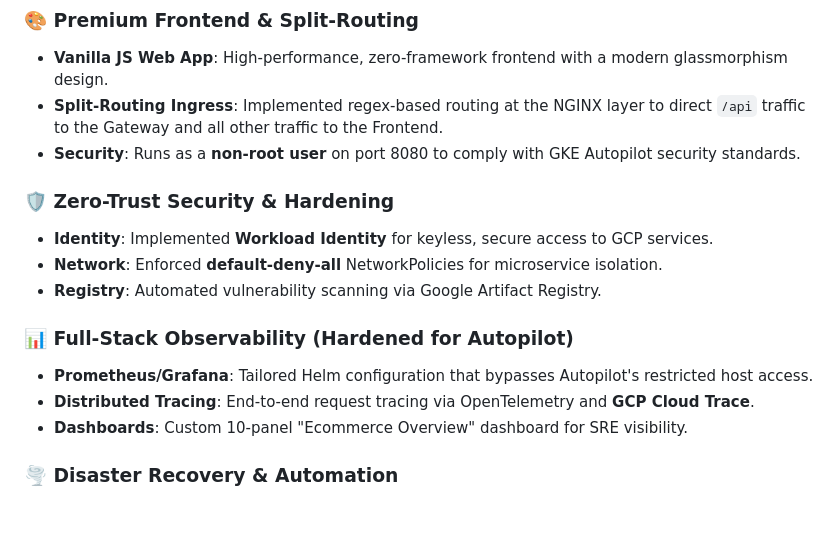
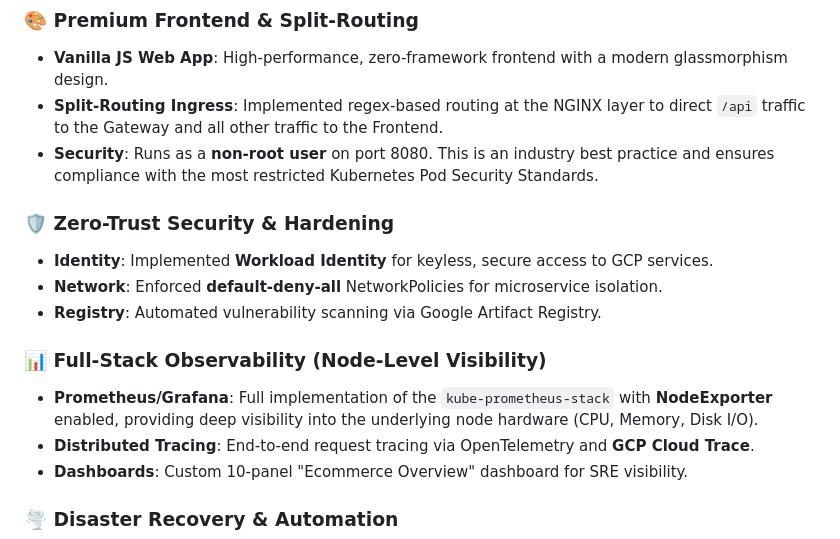
Before and after one commit to ajithvnr2001/gcp-infra-end-to-end, a Markdown page: README.md, the part around one of its changes. GitHub-like rendering; blank space fills up the shorter version.

Commit message:
docs: finalize README for GKE Standard migration with node-level observability

```diff
--- a/README.md
+++ b/README.md
@@ -42,15 +42,15 @@ graph TD
 ### 🎨 Premium Frontend & Split-Routing
 *   **Vanilla JS Web App**: High-performance, zero-framework frontend with a modern glassmorphism design.
 *   **Split-Routing Ingress**: Implemented regex-based routing at the NGINX layer to direct `/api` traffic to the Gateway and all other traffic to the Frontend.
-*   **Security**: Runs as a **non-root user** on port 8080 to comply with GKE Autopilot security standards.
+*   **Security**: Runs as a **non-root user** on port 8080. This is an industry best practice and ensures compliance with the most restricted Kubernetes Pod Security Standards.
 
 ### 🛡️ Zero-Trust Security & Hardening
 *   **Identity**: Implemented **Workload Identity** for keyless, secure access to GCP services.
 *   **Network**: Enforced **default-deny-all** NetworkPolicies for microservice isolation.
 *   **Registry**: Automated vulnerability scanning via Google Artifact Registry.
 
-### 📊 Full-Stack Observability (Hardened for Autopilot)
-*   **Prometheus/Grafana**: Tailored Helm configuration that bypasses Autopilot's restricted host access.
+### 📊 Full-Stack Observability (Node-Level Visibility)
+*   **Prometheus/Grafana**: Full implementation of the `kube-prometheus-stack` with **NodeExporter** enabled, providing deep visibility into the underlying node hardware (CPU, Memory, Disk I/O).
 *   **Distributed Tracing**: End-to-end request tracing via OpenTelemetry and **GCP Cloud Trace**.
 *   **Dashboards**: Custom 10-panel "Ecommerce Overview" dashboard for SRE visibility.
 
```
Also changed, not shown: other parts of README.md (+1 -1 lines).
